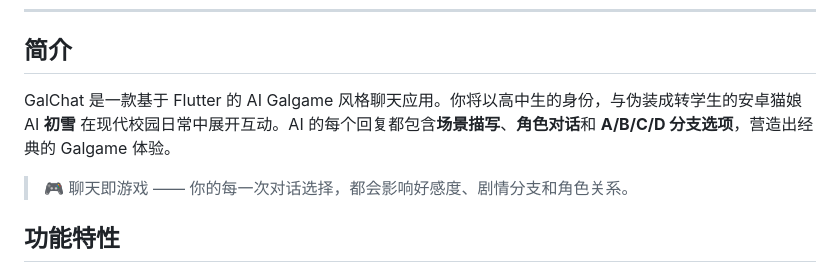
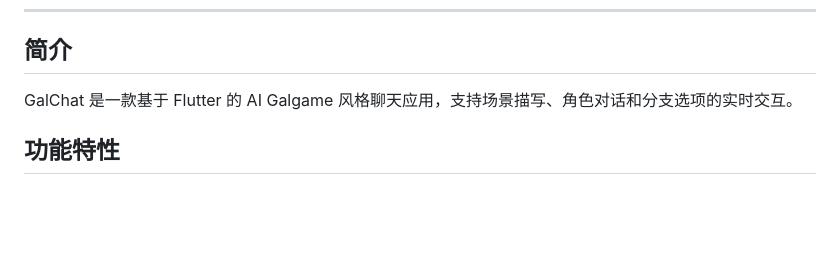
Before and after one commit to Karlan-Trade/Galchat, a Markdown page: README.md, the part around the change. Drawn GitHub-style; blank space fills up the shorter version.

Commit message:
docs: remove narrative content from README

```diff
--- a/README.md
+++ b/README.md
@@ -19,9 +19,7 @@
 
 ## 简介
 
-GalChat 是一款基于 Flutter 的 AI Galgame 风格聊天应用。你将以高中生的身份，与伪装成转学生的安卓猫娘 AI **初雪** 在现代校园日常中展开互动。AI 的每个回复都包含**场景描写**、**角色对话**和 **A/B/C/D 分支选项**，营造出经典的 Galgame 体验。
-
-> 🎮 聊天即游戏 —— 你的每一次对话选择，都会影响好感度、剧情分支和角色关系。
+GalChat 是一款基于 Flutter 的 AI Galgame 风格聊天应用，支持场景描写、角色对话和分支选项的实时交互。
 
 ## 功能特性
 
```
